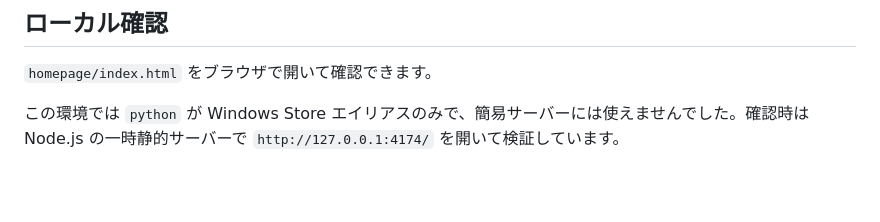
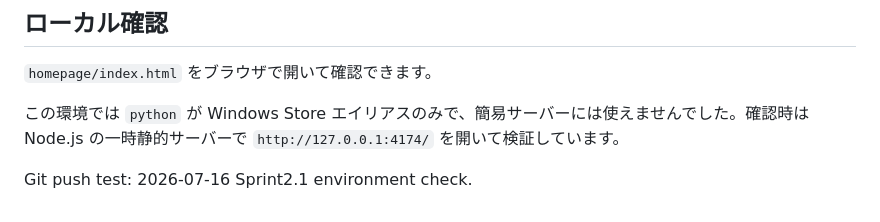
Before and after one commit to toranjero1710-droid/tomori, a Markdown page: README.md, the part around the change. Rendered like a GitHub page; blank space fills up the shorter version.

Commit message:
Update TOMORI Sprint2.1 site files

```diff
--- a/README.md
+++ b/README.md
@@ -99,3 +99,5 @@ GitHubユーザー名またはOrganization名が `bluehip` ではない場合、
 `homepage/index.html` をブラウザで開いて確認できます。
 
 この環境では `python` が Windows Store エイリアスのみで、簡易サーバーには使えませんでした。確認時は Node.js の一時静的サーバーで `http://127.0.0.1:4174/` を開いて検証しています。
+
+Git push test: 2026-07-16 Sprint2.1 environment check.
```
